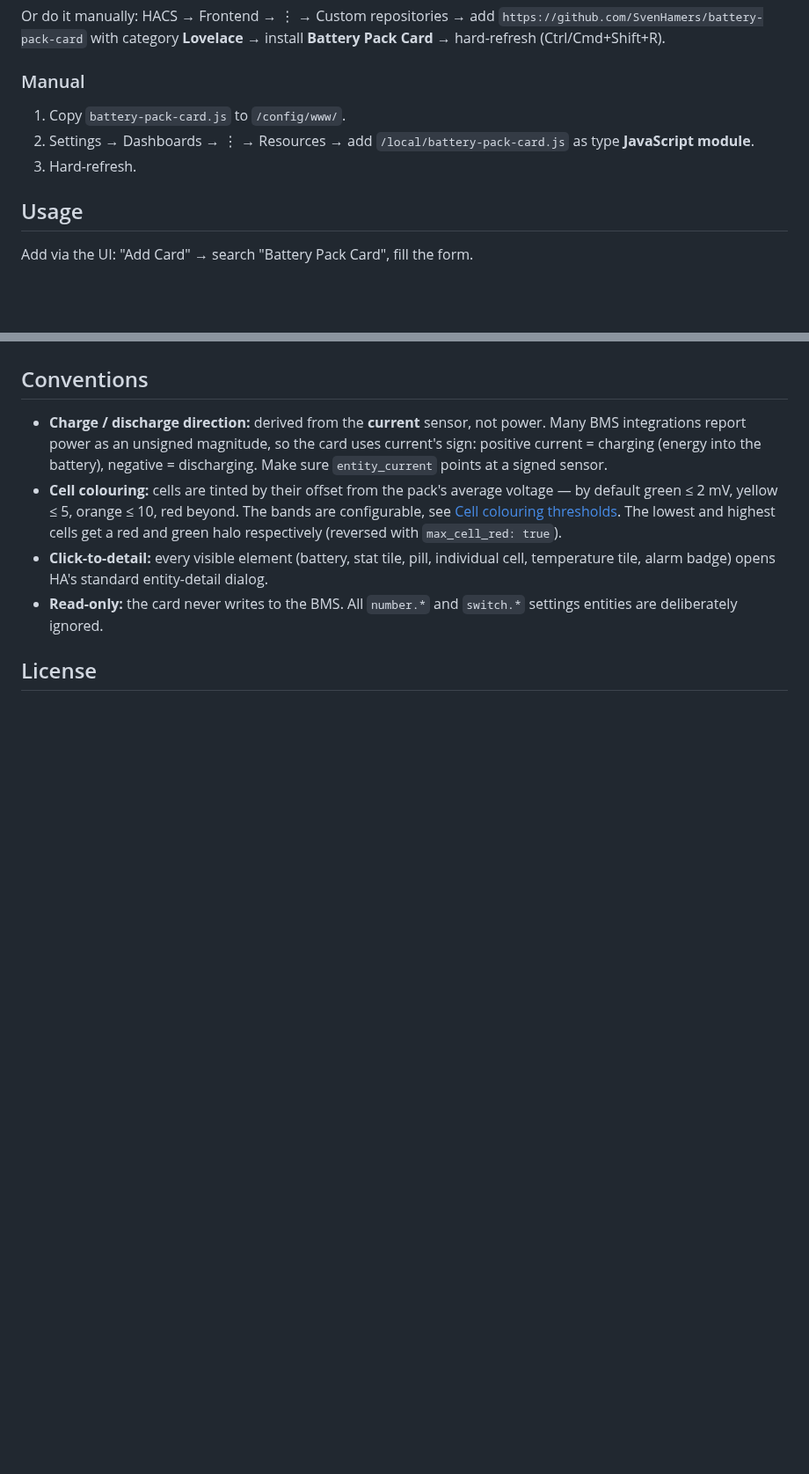
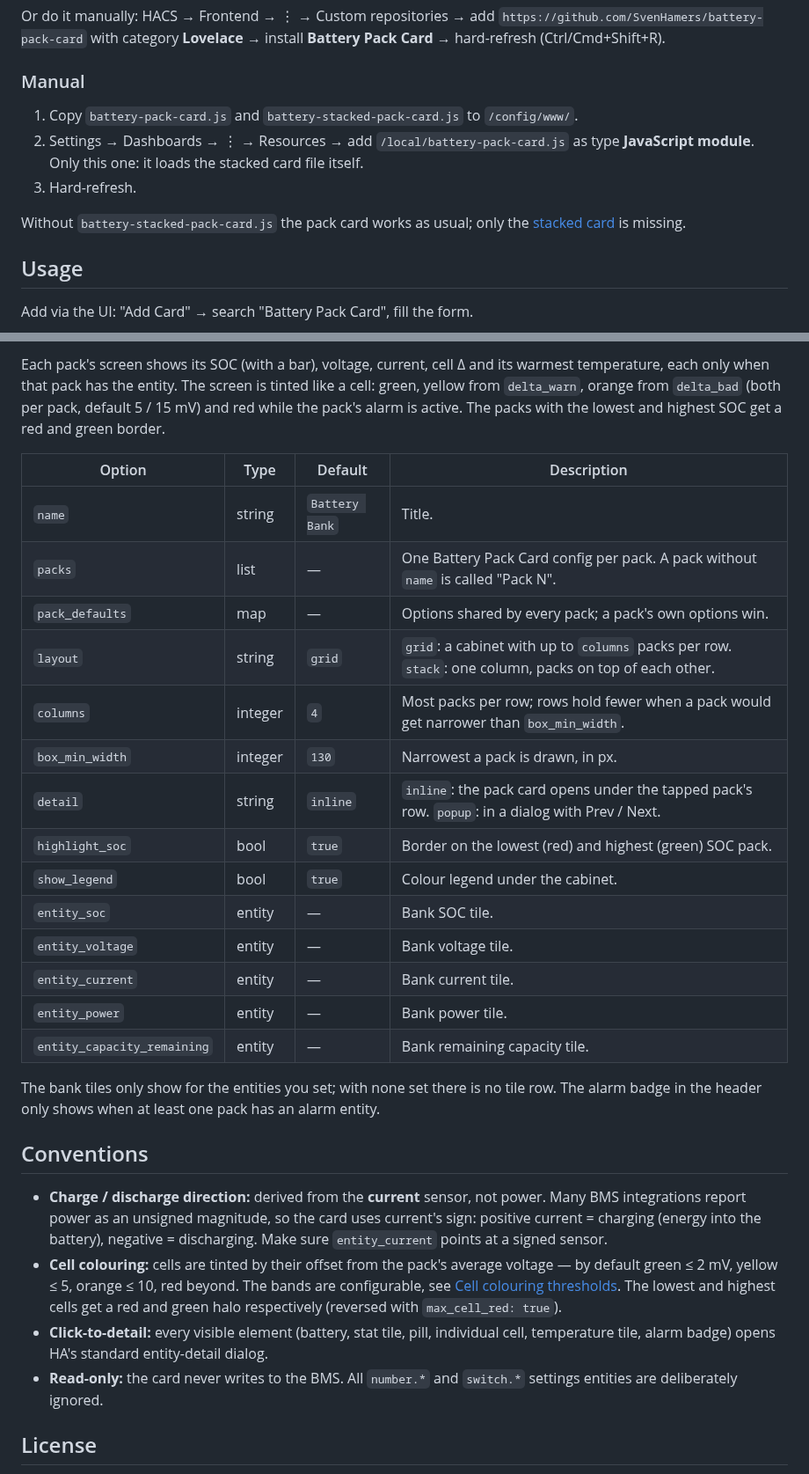
Before and after one commit to SvenHamers/battery-pack-card, a Markdown page: README.md, 2 parts joined by grey strips. Shown at 88% size. GitHub-like rendering; blank space fills up the shorter version.

```diff
--- a/README.md
+++ b/README.md
@@ -28,9 +28,11 @@ Or do it manually: HACS → Frontend → ⋮ → Custom repositories → add `ht
 
 ### Manual
 
-1. Copy `battery-pack-card.js` to `/config/www/`.
-2. Settings → Dashboards → ⋮ → Resources → add `/local/battery-pack-card.js` as type **JavaScript module**.
+1. Copy `battery-pack-card.js` and `battery-stacked-pack-card.js` to `/config/www/`.
+2. Settings → Dashboards → ⋮ → Resources → add `/local/battery-pack-card.js` as type **JavaScript module**. Only this one: it loads the stacked card file itself.
 3. Hard-refresh.
+
+Without `battery-stacked-pack-card.js` the pack card works as usual; only the [stacked card](#battery-stacked-pack-card) is missing.
 
 ## Usage
 
@@ -249,3 +273,24 @@ While editing:
+Each pack's screen shows its SOC (with a bar), voltage, current, cell Δ and its warmest temperature, each only when that pack has the entity. The screen is tinted like a cell: green, yellow from `delta_warn`, orange from `delta_bad` (both per pack, default 5 / 15 mV) and red while the pack's alarm is active. The packs with the lowest and highest SOC get a red and green border.
+
+| Option                      | Type    | Default        | Description |
+| --------------------------- | ------- | -------------- | ----------- |
+| `name`                      | string  | `Battery Bank` | Title. |
+| `packs`                     | list    | —              | One Battery Pack Card config per pack. A pack without `name` is called "Pack N". |
+| `pack_defaults`             | map     | —              | Options shared by every pack; a pack's own options win. |
+| `layout`                    | string  | `grid`         | `grid`: a cabinet with up to `columns` packs per row. `stack`: one column, packs on top of each other. |
+| `columns`                   | integer | `4`            | Most packs per row; rows hold fewer when a pack would get narrower than `box_min_width`. |
+| `box_min_width`             | integer | `130`          | Narrowest a pack is drawn, in px. |
+| `detail`                    | string  | `inline`       | `inline`: the pack card opens under the tapped pack's row. `popup`: in a dialog with Prev / Next. |
+| `highlight_soc`             | bool    | `true`         | Border on the lowest (red) and highest (green) SOC pack. |
+| `show_legend`               | bool    | `true`         | Colour legend under the cabinet. |
+| `entity_soc`                | entity  | —              | Bank SOC tile. |
+| `entity_voltage`            | entity  | —              | Bank voltage tile. |
+| `entity_current`            | entity  | —              | Bank current tile. |
+| `entity_power`              | entity  | —              | Bank power tile. |
+| `entity_capacity_remaining` | entity  | —              | Bank remaining capacity tile. |
+
+The bank tiles only show for the entities you set; with none set there is no tile row. The alarm badge in the header only shows when at least one pack has an alarm entity.
+
 ## Conventions
 
 - **Charge / discharge direction:** derived from the **current** sensor, not power. Many BMS integrations report power as an unsigned magnitude, so the card uses current's sign: positive current = charging (energy into the battery), negative = discharging. Make sure `entity_current` points at a signed sensor.
```
Also changed, not shown: other parts of README.md (+22 -0 lines), info.md (+2 -0 lines), docs/stacked-pack-card.jpg (added), 3 other files.
